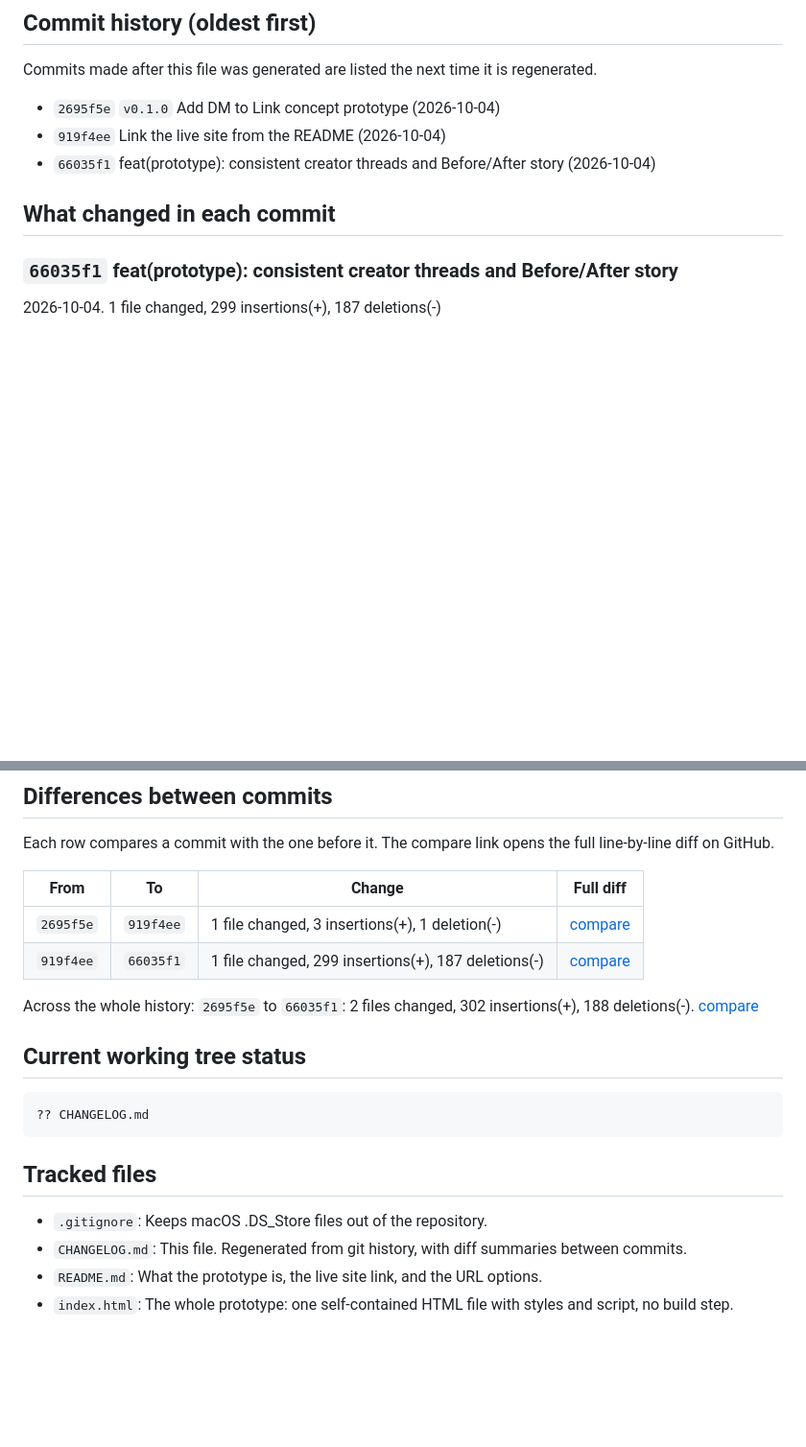
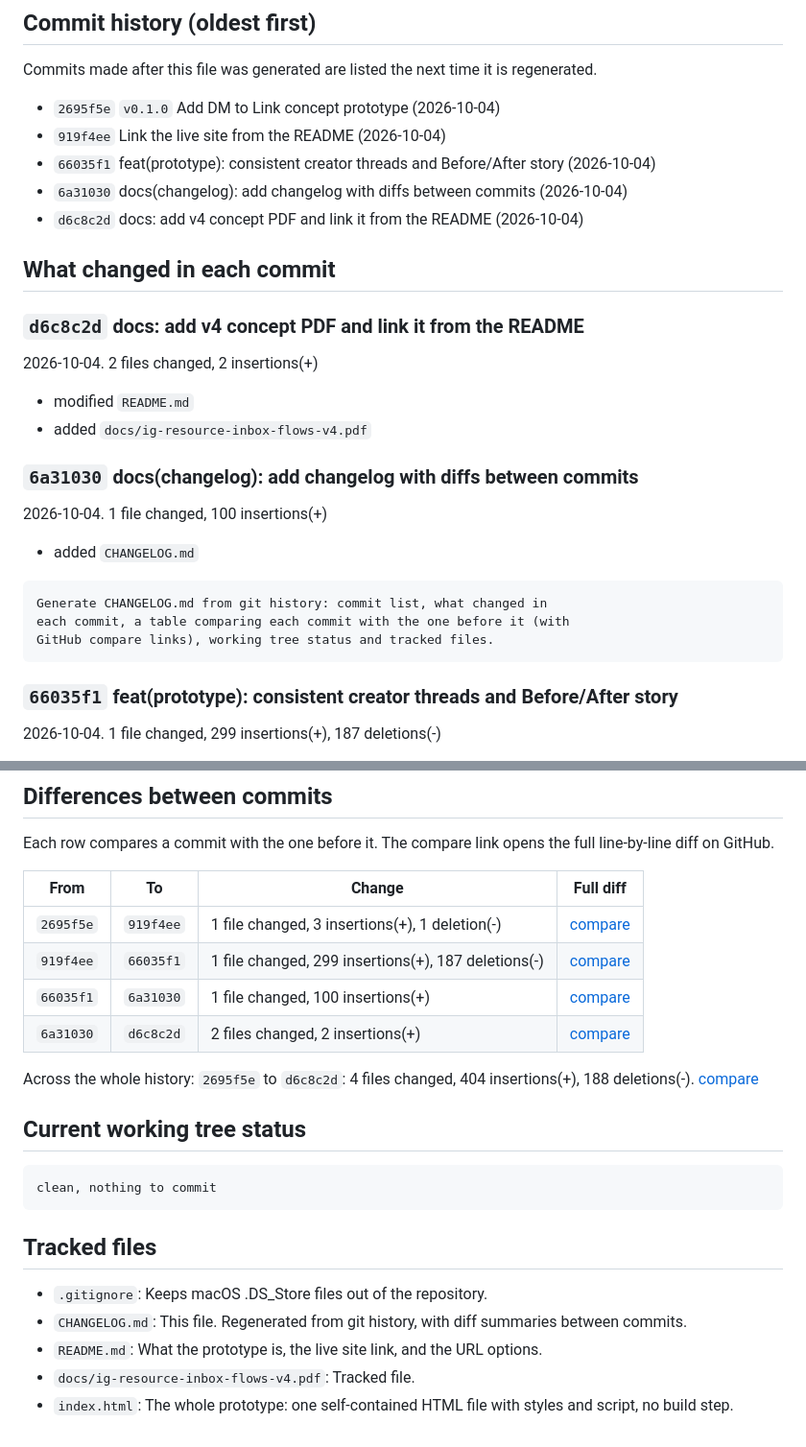
Before and after one commit to araghupr26/creatordm-prototype, a Markdown page: CHANGELOG.md, 2 parts joined by grey strips. Shown at 96% size. Drawn GitHub-style; blank space fills up the shorter version.

Commit message:
docs(changelog): add the v4 PDF commit
Co-Authored-By: Claude Sonnet 5.5 <noreply@anthropic.com>

````diff
--- a/CHANGELOG.md
+++ b/CHANGELOG.md
@@ -11,8 +11,27 @@ Commits made after this file was generated are listed the next time it is regene
 - `2695f5e` `v0.1.0` Add DM to Link concept prototype (2026-10-04)
 - `919f4ee` Link the live site from the README (2026-10-04)
 - `66035f1` feat(prototype): consistent creator threads and Before/After story (2026-10-04)
+- `6a31030` docs(changelog): add changelog with diffs between commits (2026-10-04)
+- `d6c8c2d` docs: add v4 concept PDF and link it from the README (2026-10-04)
 
 ## What changed in each commit
+
+### `d6c8c2d` docs: add v4 concept PDF and link it from the README
+2026-10-04. 2 files changed, 2 insertions(+)
+
+- modified `README.md`
+- added `docs/ig-resource-inbox-flows-v4.pdf`
+
+### `6a31030` docs(changelog): add changelog with diffs between commits
+2026-10-04. 1 file changed, 100 insertions(+)
+
+- added `CHANGELOG.md`
+
+```text
+Generate CHANGELOG.md from git history: commit list, what changed in
+each commit, a table comparing each commit with the one before it (with
+GitHub compare links), working tree status and tracked files.
+```
 
 ### `66035f1` feat(prototype): consistent creator threads and Before/After story
 2026-10-04. 1 file changed, 299 insertions(+), 187 deletions(-)
@@ -83,13 +102,15 @@ Each row compares a commit with the one before it. The compare link opens the fu
 |---|---|---|---|
 | `2695f5e` | `919f4ee` | 1 file changed, 3 insertions(+), 1 deletion(-) | [compare](https://github.com/araghupr26/creatordm-prototype/compare/2695f5e...919f4ee) |
 | `919f4ee` | `66035f1` | 1 file changed, 299 insertions(+), 187 deletions(-) | [compare](https://github.com/araghupr26/creatordm-prototype/compare/919f4ee...66035f1) |
+| `66035f1` | `6a31030` | 1 file changed, 100 insertions(+) | [compare](https://github.com/araghupr26/creatordm-prototype/compare/66035f1...6a31030) |
+| `6a31030` | `d6c8c2d` | 2 files changed, 2 insertions(+) | [compare](https://github.com/araghupr26/creatordm-prototype/compare/6a31030...d6c8c2d) |
 
-Across the whole history: `2695f5e` to `66035f1`: 2 files changed, 302 insertions(+), 188 deletions(-). [compare](https://github.com/araghupr26/creatordm-prototype/compare/2695f5e...66035f1)
+Across the whole history: `2695f5e` to `d6c8c2d`: 4 files changed, 404 insertions(+), 188 deletions(-). [compare](https://github.com/araghupr26/creatordm-prototype/compare/2695f5e...d6c8c2d)
 
 ## Current working tree status
 
 ```
-?? CHANGELOG.md
+clean, nothing to commit
 ```
 
 ## Tracked files
@@ -97,4 +118,5 @@ Across the whole history: `2695f5e` to `66035f1`: 2 files changed, 302 insertion
 - `.gitignore`: Keeps macOS .DS_Store files out of the repository.
 - `CHANGELOG.md`: This file. Regenerated from git history, with diff summaries between commits.
 - `README.md`: What the prototype is, the live site link, and the URL options.
+- `docs/ig-resource-inbox-flows-v4.pdf`: Tracked file.
 - `index.html`: The whole prototype: one self-contained HTML file with styles and script, no build step.
````
